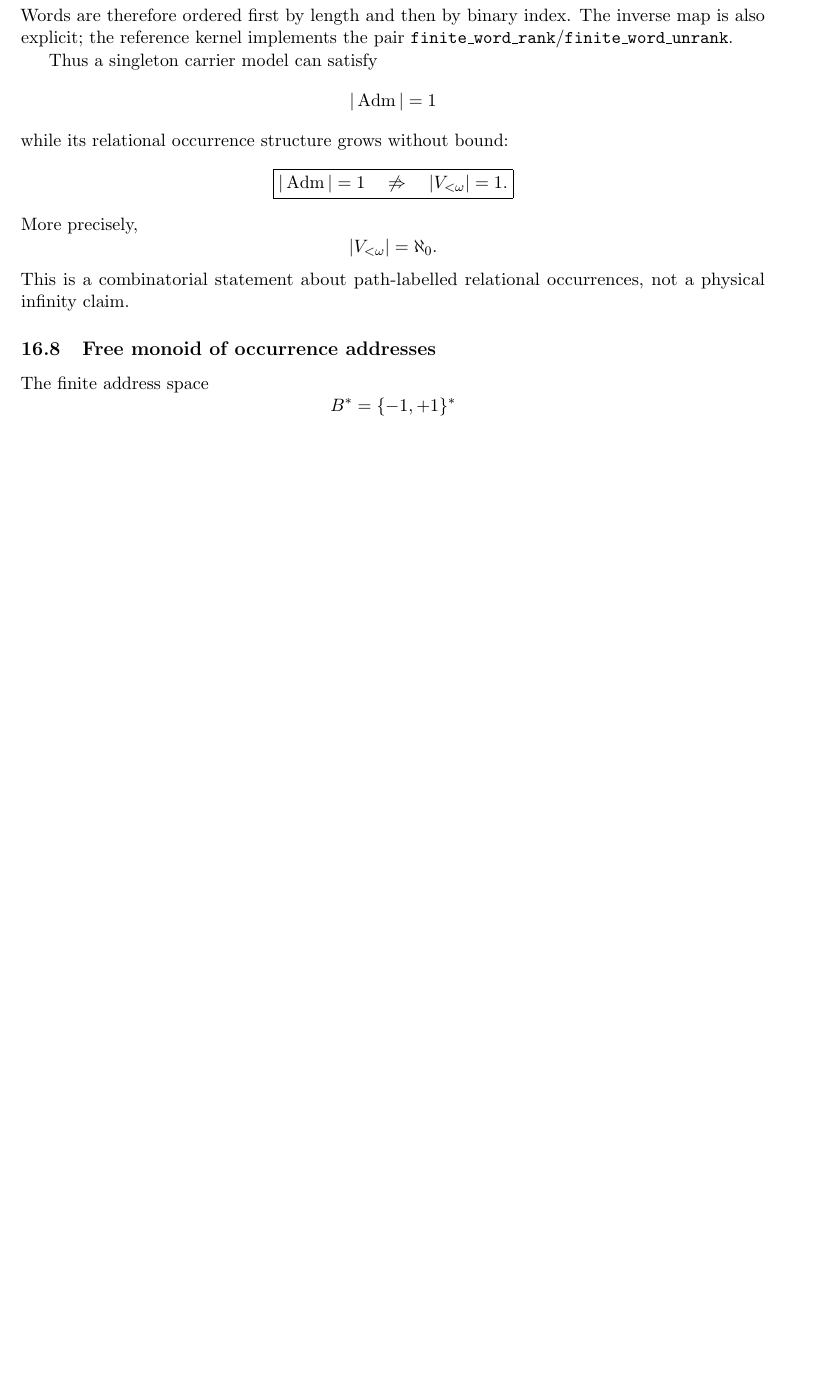
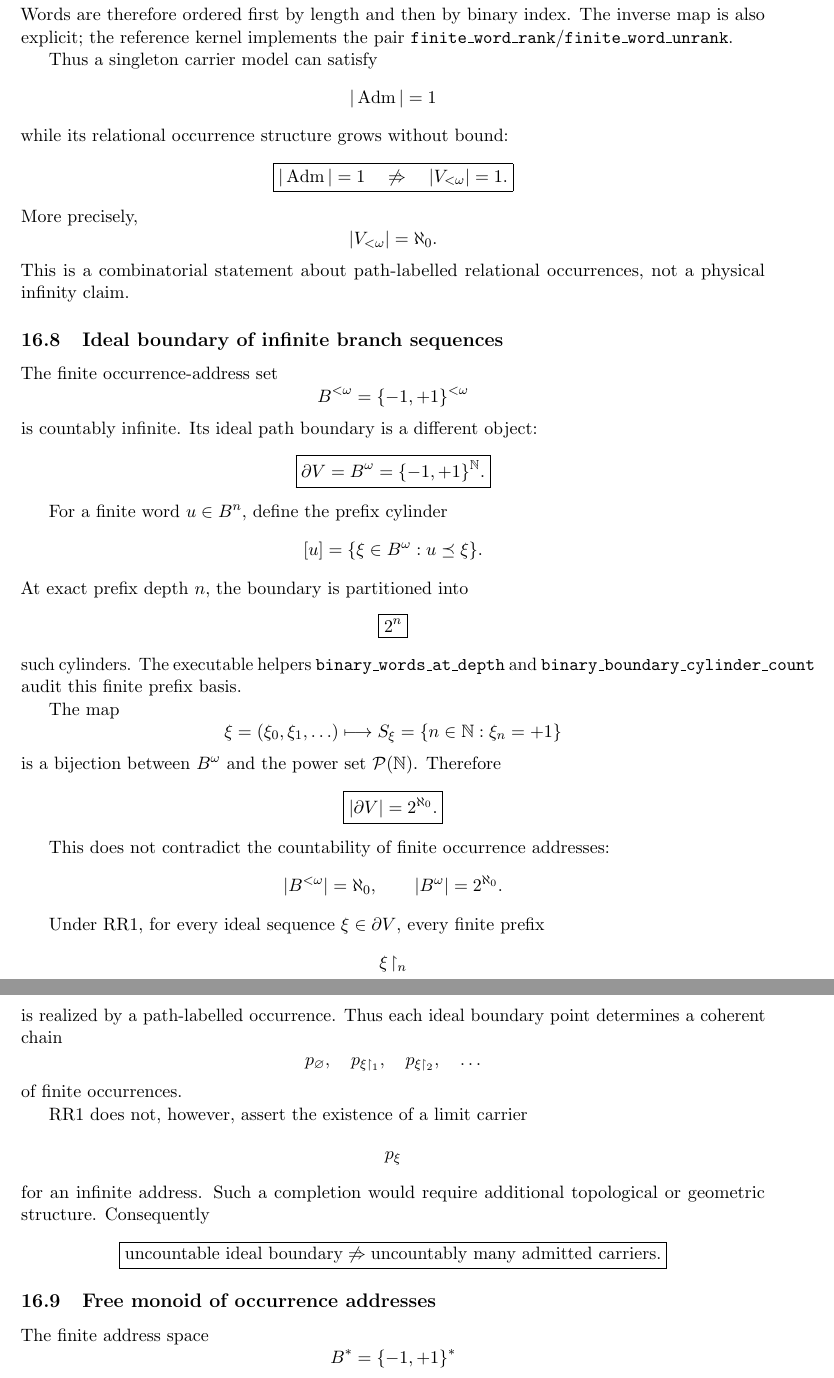
Before and after one commit to AdrianLipa90/Relational-Dynamic-State-Space, a LaTeX paper (monograph/main.tex): part of page 18 of 21 before the commit and two parts of pages 18 and 19 of 22 after it, the two joined at a grey line, cut so that both start at the same text, the shorter picture padded with empty space. Compiled offline with pdfLaTeX.

Commit message:
docs: add ideal occurrence boundary theorem

```diff
--- a/monograph/main.tex
+++ b/monograph/main.tex
@@ -1728,6 +1728,103 @@ More precisely,
 \]
 This is a combinatorial statement about path-labelled relational occurrences,
 not a physical infinity claim.
+
+\subsection{Ideal boundary of infinite branch sequences}
+
+The finite occurrence-address set
+\[
+B^{<\omega}
+=
+\{-1,+1\}^{<\omega}
+\]
+is countably infinite. Its ideal path boundary is a different object:
+\[
+\boxed{
+\partial V
+=
+B^\omega
+=
+\{-1,+1\}^{\mathbb N}.
+}
+\]
+
+For a finite word \(u\in B^n\), define the prefix cylinder
+\[
+[u]
+=
+\{
+\xi\in B^\omega:
+u\preceq\xi
+\}.
+\]
+At exact prefix depth \(n\), the boundary is partitioned into
+\[
+\boxed{
+2^n
+}
+\]
+such cylinders. The executable helpers
+\texttt{binary\_words\_at\_depth} and
+\texttt{binary\_boundary\_cylinder\_count} audit this finite prefix basis.
+
+The map
+\[
+\xi=(\xi_0,\xi_1,\ldots)
+\longmapsto
+S_\xi
+=
+\{
+n\in\mathbb N:
+\xi_n=+1
+\}
+\]
+is a bijection between \(B^\omega\) and the power set
+\(\mathcal P(\mathbb N)\). Therefore
+\[
+\boxed{
+|\partial V|
+=
+2^{\aleph_0}.
+}
+\]
+
+This does not contradict the countability of finite occurrence addresses:
+\[
+|B^{<\omega}|=\aleph_0,
+\qquad
+|B^\omega|=2^{\aleph_0}.
+\]
+
+Under RR1, for every ideal sequence \(\xi\in\partial V\), every finite
+prefix
+\[
+\xi\!\upharpoonright_n
+\]
+is realized by a path-labelled occurrence. Thus each ideal boundary point
+determines a coherent chain
+\[
+p_{\varnothing},
+\quad
+p_{\xi\upharpoonright_1},
+\quad
+p_{\xi\upharpoonright_2},
+\quad\ldots
+\]
+of finite occurrences.
+
+RR1 does not, however, assert the existence of a limit carrier
+\[
+p_\xi
+\]
+for an infinite address. Such a completion would require additional
+topological or geometric structure. Consequently
+\[
+\boxed{
+\text{uncountable ideal boundary}
+\not\Rightarrow
+\text{uncountably many admitted carriers}.
+}
+\]
 
 \subsection{Free monoid of occurrence addresses}
 
```
